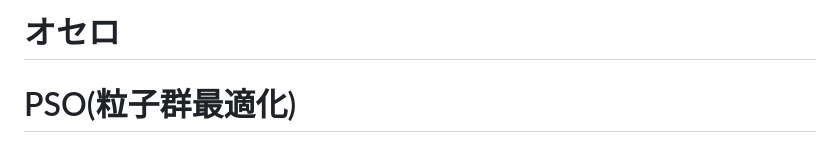
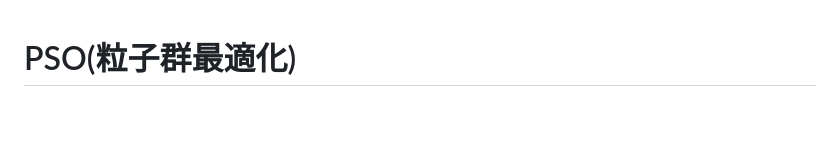
Before and after one commit to ntaku256/instagram-flies-algorithm, a Markdown page: README.md, the part around the change. GitHub-like rendering; blank space fills up the shorter version.

```diff
--- a/README.md
+++ b/README.md
@@ -1,5 +1,3 @@
-# オセロ
-
 # PSO(粒子群最適化)
 - 群知能の一種で、生物の群れを粒子として模倣している
 - 昆虫の群れなどにおいては，適当な経路を発見した一匹に残りの群れが素早く追従することができるが，これを多次元空間において位置と速度を持つ粒子群でモデル化したもの
```
